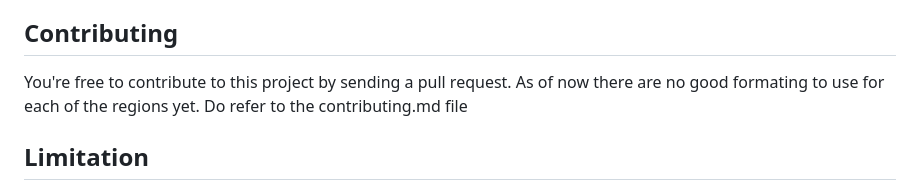
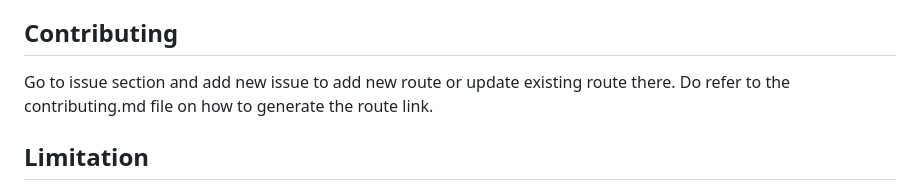
Before and after one commit to amasraff/sabah-bus-routes, a Markdown page: README.md, the part around the change. Rendered like a GitHub page.

```diff
--- a/README.md
+++ b/README.md
@@ -11,7 +11,7 @@ To create public bus transit map chart to assist anyone who are planning to comm
 They're divided into NORTH WEST SOUTH EAST OTHER INTERCITY regions and each one of the bus' destination are colour coded. Their specific routes and destination are then designated with number paired with a letter. E.G [16A] that goes to Tanjung Aru area/region.
 
 ## Contributing
-You're free to contribute to this project by sending a pull request. As of now there are no good formating to use for each of the regions yet. Do refer to the contributing.md file
+Go to issue section and add new issue to add new route or update existing route there. Do refer to the contributing.md file on how to generate the route link.
 
 ## Limitation
 This will consume time and money in order to observe record and memorise the route that they will take reliably. Of course, the drivers can be asked on which route they will take by showing them the map and let them show us the route that they take. Some of the routes will undef/incomplete to indicate that the route are not confirmed yet. I wanted to make localisation simple without data redundancy especially on the google map link part for easier data maintenance and sanitization, but I'm very bad with json + javascript. If you're keen on changing it to make it better and efficient, feel free to do so.
```
